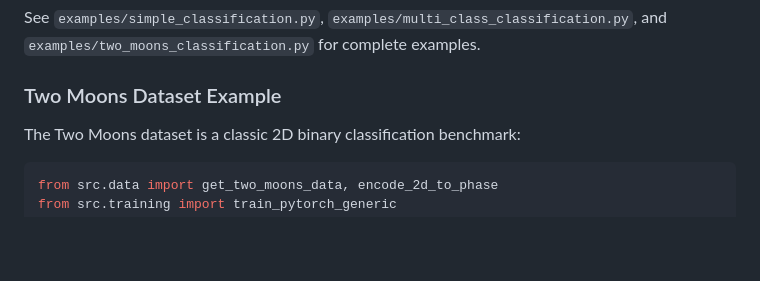
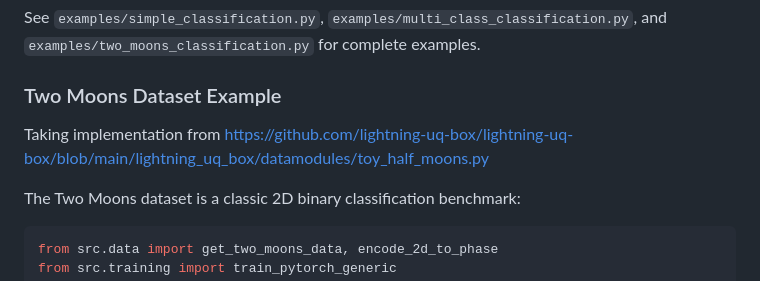
Before and after one commit to schererant/uq-qnn, a Markdown page: README.md, the part around the change. Rendered like a GitHub page; blank space fills up the shorter version.

Commit message:
Update README to reference Two Moons dataset implementation
- Added a note in the README.md to acknowledge the source of the Two Moons dataset implementation

```diff
--- a/README.md
+++ b/README.md
@@ -220,6 +220,7 @@ For classification tasks, uncertainty is quantified using:
 See `examples/simple_classification.py`, `examples/multi_class_classification.py`, and `examples/two_moons_classification.py` for complete examples.
 
 ### Two Moons Dataset Example
+Taking implementation from https://github.com/lightning-uq-box/lightning-uq-box/blob/main/lightning_uq_box/datamodules/toy_half_moons.py
 
 
 The Two Moons dataset is a classic 2D binary classification benchmark:
```
